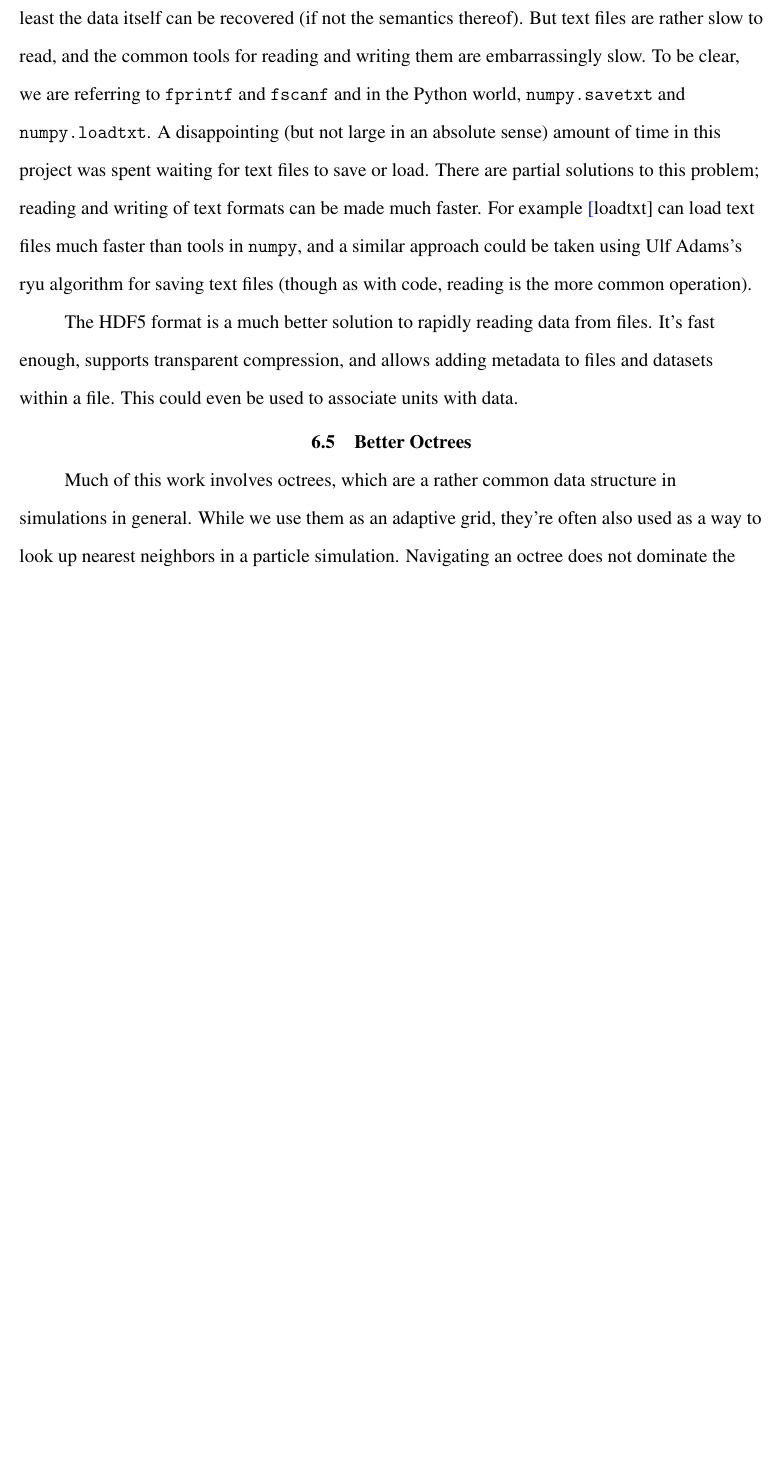
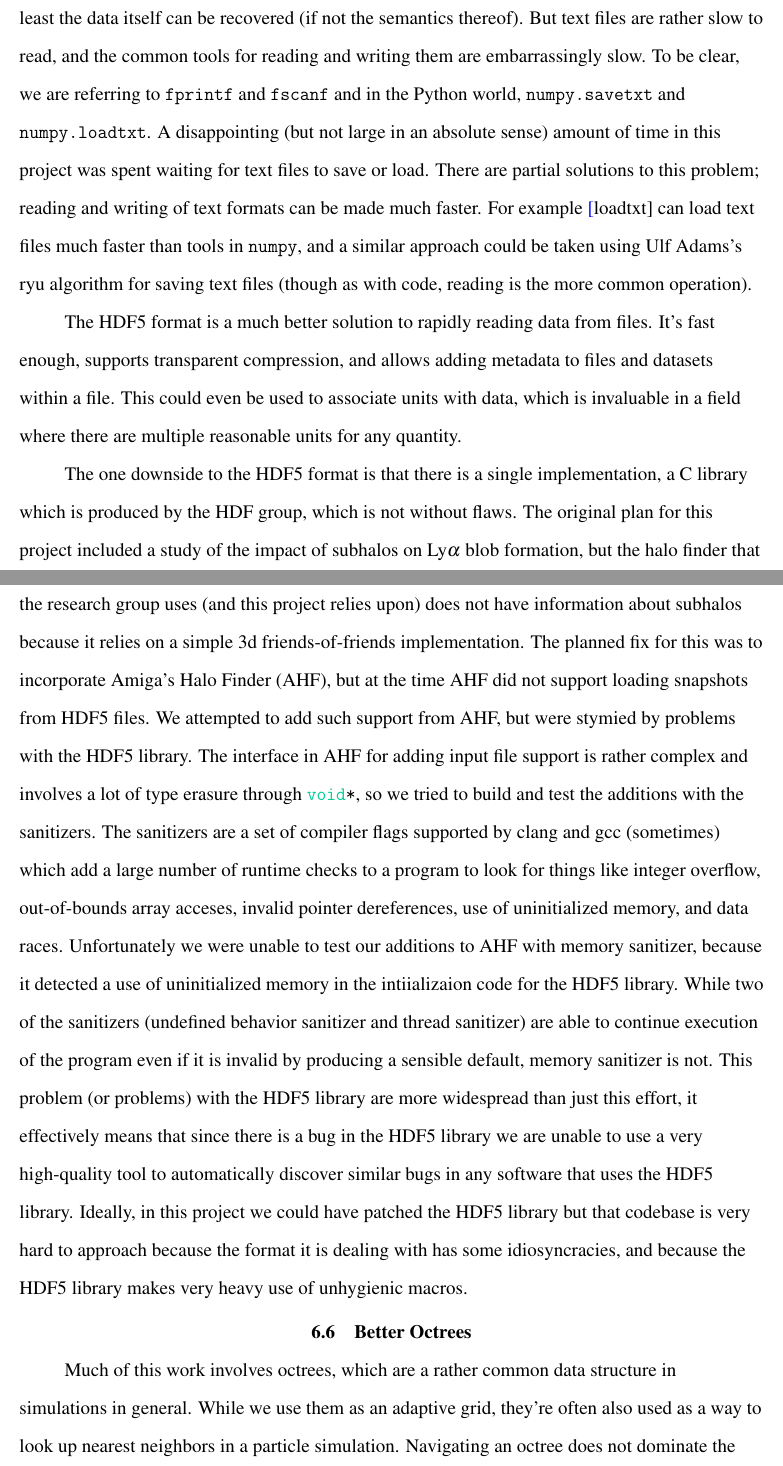
Before and after one commit to saethlin/dissertation, a LaTeX thesis (main.tex, which reads conclusions.tex): part of page 66 of 80 before the commit and two parts of pages 67 and 68 of 82 after it, the two joined at a grey line, cut so that both start at the same text, the shorter picture padded with empty space. Compiled offline with pdfLaTeX.

Commit message:
add more conclusions

```diff
--- a/conclusions.tex
+++ b/conclusions.tex
@@ -38,7 +60,18 @@ For example \href{https://github.com/saethlin/loadtxt}[loadtxt] can load text fi
 
 The HDF5 format is a much better solution to rapidly reading data from files.
 It's fast enough, supports transparent compression, and allows adding metadata to files and datasets within a file.
-This could even be used to associate units with data.
+This could even be used to associate units with data, which is invaluable in a field where there are multiple reasonable units for any quantity.
+
+The one downside to the HDF5 format is that there is a single implementation, a C library which is produced by the HDF group, which is not without flaws.
+The original plan for this project included a study of the impact of subhalos on Ly$\alpha$ blob formation, but the halo finder that the research group uses (and this project relies upon) does not have information about subhalos because it relies on a simple 3d friends-of-friends implementation.
+The planned fix for this was to incorporate Amiga's Halo Finder (AHF), but at the time AHF did not support loading snapshots from HDF5 files.
+We attempted to add such support from AHF, but were stymied by problems with the HDF5 library.
+The interface in AHF for adding input file support is rather complex and involves a lot of type erasure through \lstinline{void*}, so we tried to build and test the additions with the sanitizers.
+The sanitizers are a set of compiler flags supported by clang and gcc (sometimes) which add a large number of runtime checks to a program to look for things like integer overflow, out-of-bounds array acceses, invalid pointer dereferences, use of uninitialized memory, and data races.
+Unfortunately we were unable to test our additions to AHF with memory sanitizer, because it detected a use of uninitialized memory in the intiializaion code for the HDF5 library.
+While two of the sanitizers (undefined behavior sanitizer and thread sanitizer) are able to continue execution of the program even if it is invalid by producing a sensible default, memory sanitizer is not.
+This problem (or problems) with the HDF5 library are more widespread than just this effort, it effectively means that since there is a bug in the HDF5 library we are unable to use a very high-quality tool to automatically discover similar bugs in any software that uses the HDF5 library.
+Ideally, in this project we could have patched the HDF5 library but that codebase is very hard to approach because the format it is dealing with has some idiosyncracies, and because the HDF5 library makes very heavy use of unhygienic macros.
 
 \section{Better Octrees}
 
```
Also changed, not shown: results.tex (line endings or trailing spaces), conclusions.tex (22 more changed lines).
